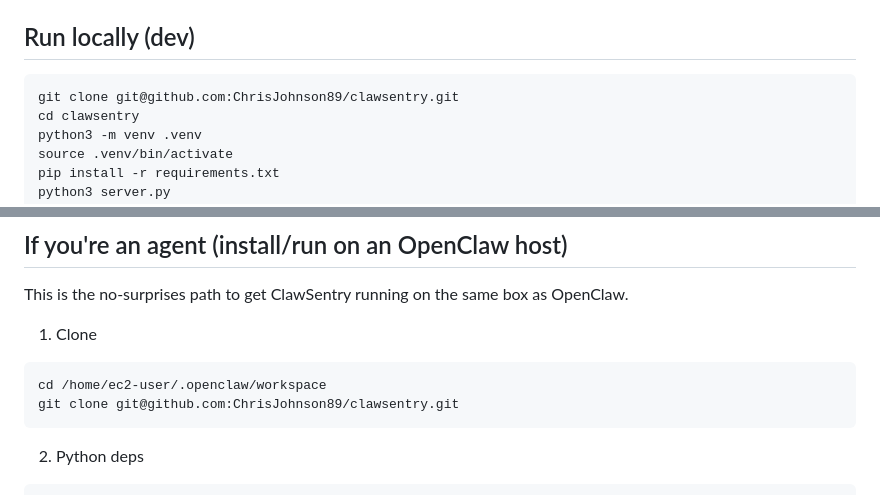
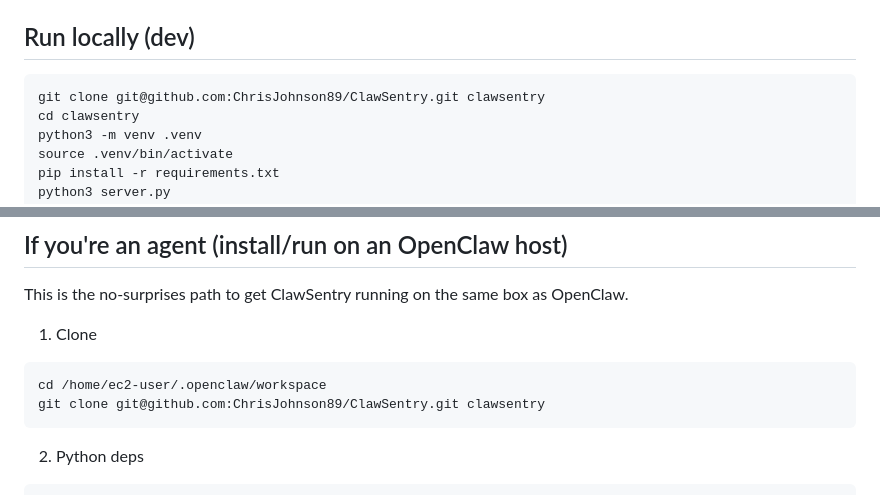
Before and after one commit to ChrisJohnson89/clawboard, a Markdown page: README.md, 2 parts joined by grey strips. Drawn GitHub-style.

Commit message:
docs: fix clone URL casing

````diff
--- a/README.md
+++ b/README.md
@@ -27,7 +27,7 @@ Deployed on the OpenClaw host and exposed over Tailnet.
 
 ## Run locally (dev)
 ```bash
-git clone git@github.com:ChrisJohnson89/clawsentry.git
+git clone git@github.com:ChrisJohnson89/ClawSentry.git clawsentry
 cd clawsentry
 python3 -m venv .venv
 source .venv/bin/activate
@@ -74,7 +74,7 @@ This is the no-surprises path to get ClawSentry running on the same box as OpenC
 1) Clone
 ```bash
 cd /home/ec2-user/.openclaw/workspace
-git clone git@github.com:ChrisJohnson89/clawsentry.git
+git clone git@github.com:ChrisJohnson89/ClawSentry.git clawsentry
 ```
 
 2) Python deps
````
